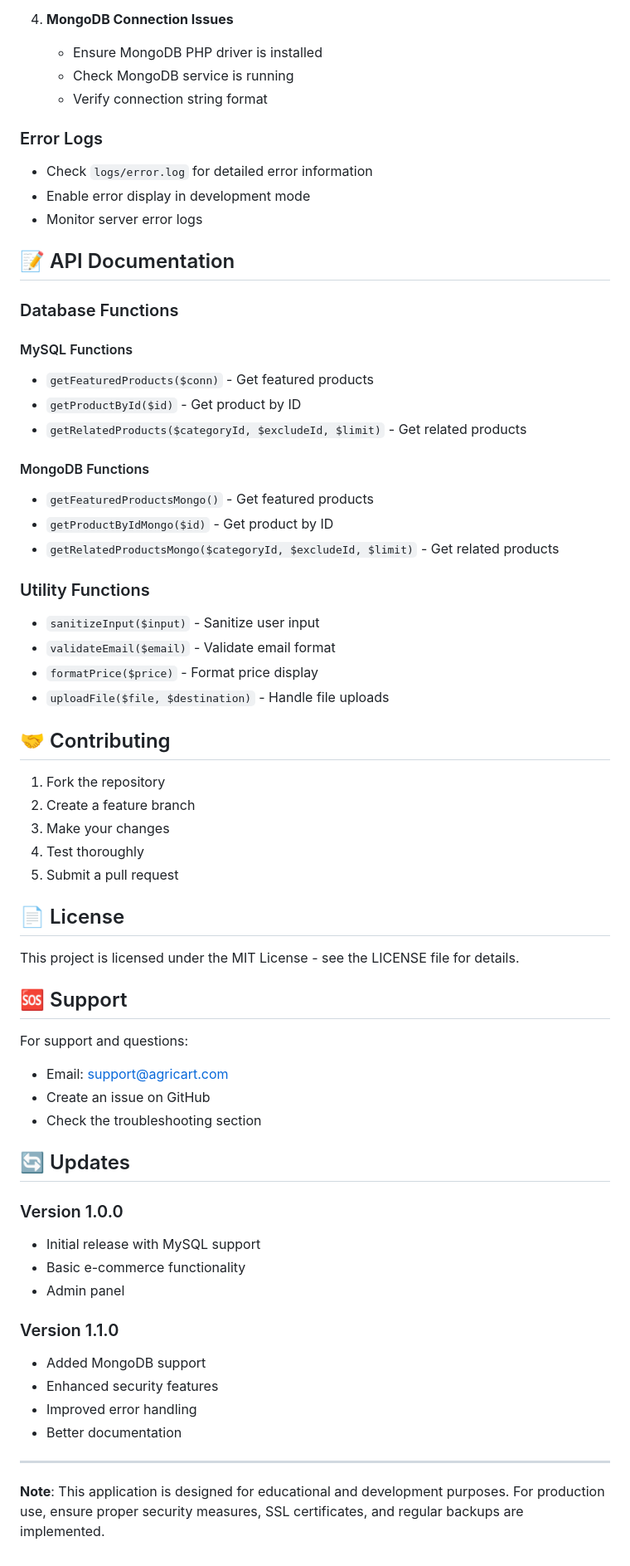
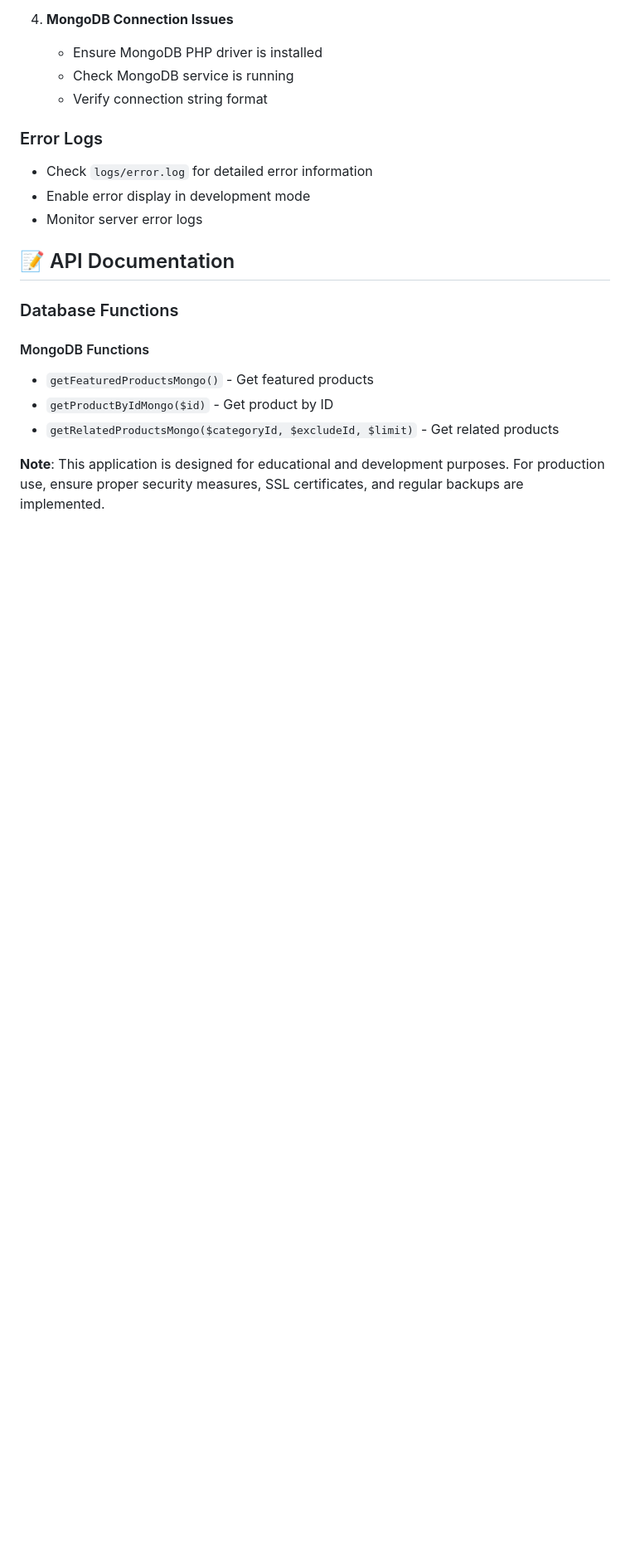
Before and after one commit to bhavya665/AgriShop-E-Commerce-System-, a Markdown page: README.md, the part around one of its changes. Shown at 83% size. Drawn GitHub-style; blank space fills up the shorter version.

```diff
--- a/README.md
+++ b/README.md
@@ -257,54 +207,9 @@ agriShop/
 
 ### Database Functions
 
-#### MySQL Functions
-- `getFeaturedProducts($conn)` - Get featured products
-- `getProductById($id)` - Get product by ID
-- `getRelatedProducts($categoryId, $excludeId, $limit)` - Get related products
-
 #### MongoDB Functions
 - `getFeaturedProductsMongo()` - Get featured products
 - `getProductByIdMongo($id)` - Get product by ID
 - `getRelatedProductsMongo($categoryId, $excludeId, $limit)` - Get related products
 
-### Utility Functions
-- `sanitizeInput($input)` - Sanitize user input
-- `validateEmail($email)` - Validate email format
-- `formatPrice($price)` - Format price display
-- `uploadFile($file, $destination)` - Handle file uploads
-
-## 🤝 Contributing
-
-1. Fork the repository
-2. Create a feature branch
-3. Make your changes
-4. Test thoroughly
-5. Submit a pull request
-
-## 📄 License
-
-This project is licensed under the MIT License - see the LICENSE file for details.
-
-## 🆘 Support
-
-For support and questions:
-- Email: support@agricart.com
-- Create an issue on GitHub
-- Check the troubleshooting section
-
-## 🔄 Updates
-
-### Version 1.0.0
-- Initial release with MySQL support
-- Basic e-commerce functionality
-- Admin panel
-
-### Version 1.1.0
-- Added MongoDB support
-- Enhanced security features
-- Improved error handling
-- Better documentation
-
----
-
 **Note**: This application is designed for educational and development purposes. For production use, ensure proper security measures, SSL certificates, and regular backups are implemented.
```
Also changed, not shown: other parts of README.md (+0 -50 lines).
